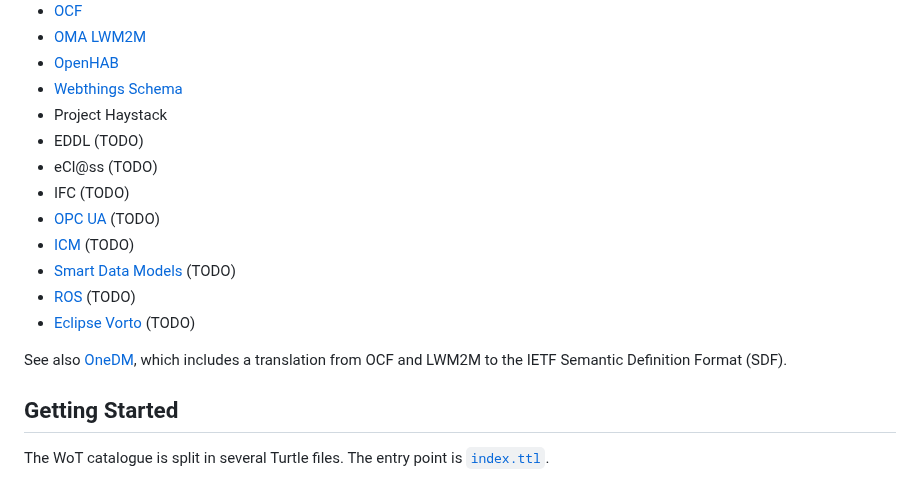
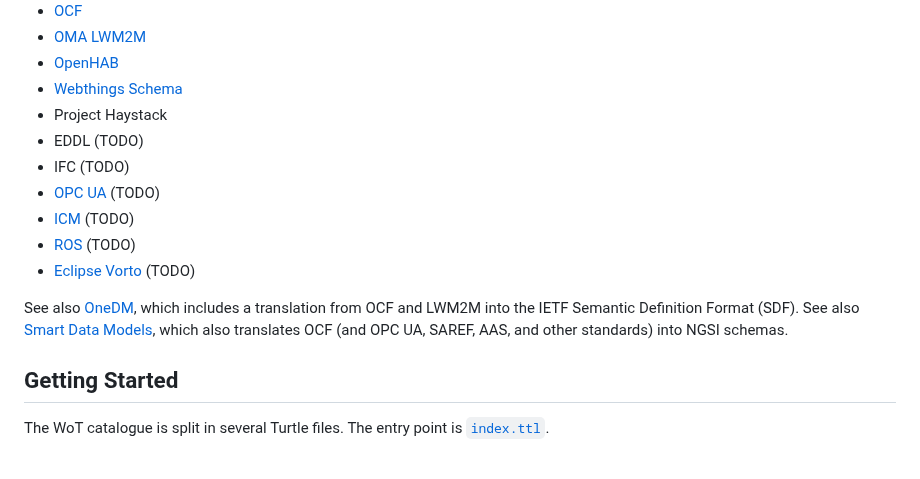
Before and after one commit to vcharpenay/wot-catalogue, a Markdown page: README.md, the part around the change. Rendered like a GitHub page.

Commit message:
remove SDM from the list (comparable to oneDM)

```diff
--- a/README.md
+++ b/README.md
@@ -11,15 +11,14 @@ from the following communication and classification standards:
  - [Webthings Schema](https://webthings.io/schemas/)
  - Project Haystack
  - EDDL (TODO)
- - eCl@ss (TODO)
  - IFC (TODO)
  - [OPC UA](https://github.com/OPCFoundation/UA-Nodeset) (TODO)
  - [ICM](https://cimug.ucaiug.org/CIM%20Profiles/Forms/AllItems.aspx) (TODO)
- - [Smart Data Models](https://smartdatamodels.org/) (TODO)
  - [ROS](http://wiki.ros.org/common_msgs) (TODO)
  - [Eclipse Vorto](https://github.com/eclipse/vorto/tree/development/models) (TODO)
 
-See also [OneDM](https://onedm.org/), which includes a translation from OCF and LWM2M to the IETF Semantic Definition Format (SDF).
+See also [OneDM](https://onedm.org/), which includes a translation from OCF and LWM2M into the IETF Semantic Definition Format (SDF).
+See also [Smart Data Models](https://smartdatamodels.org/), which also translates OCF (and OPC UA, SAREF, AAS, and other standards) into NGSI schemas.
 
 ## Getting Started
 
```
